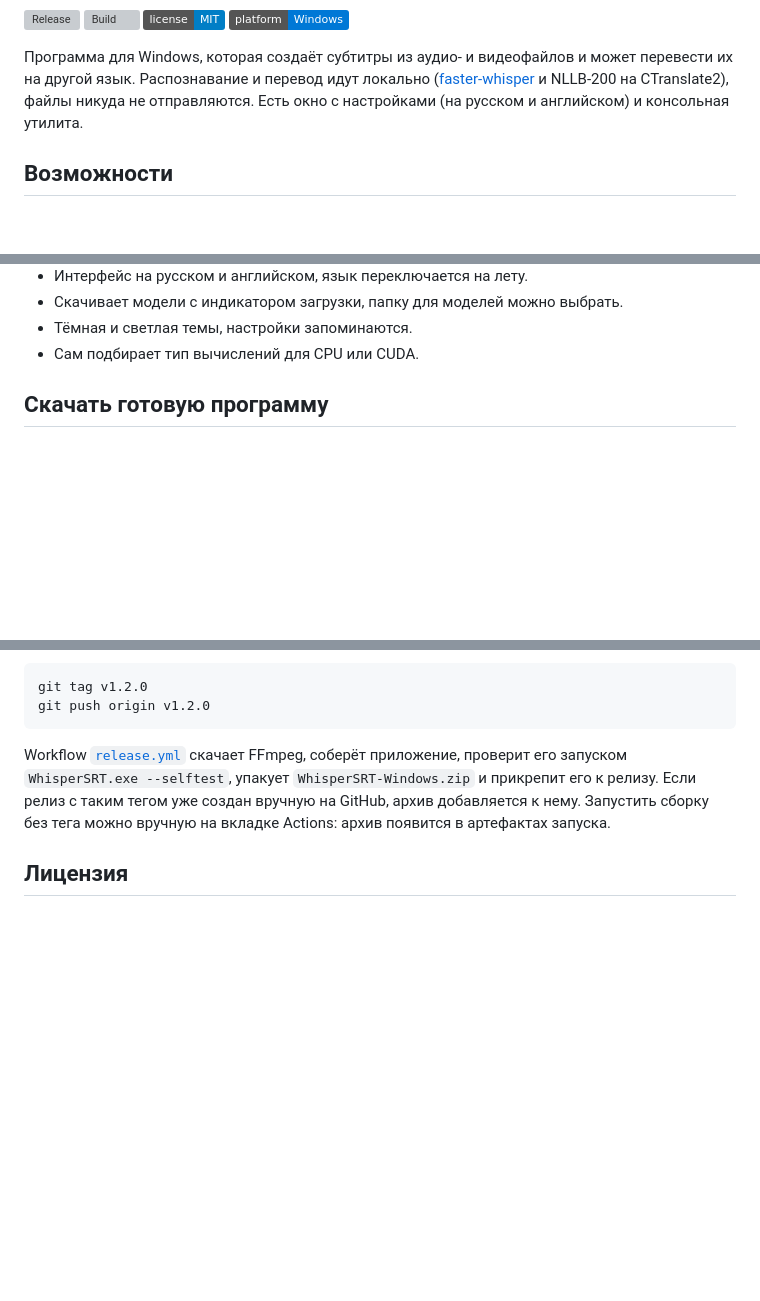
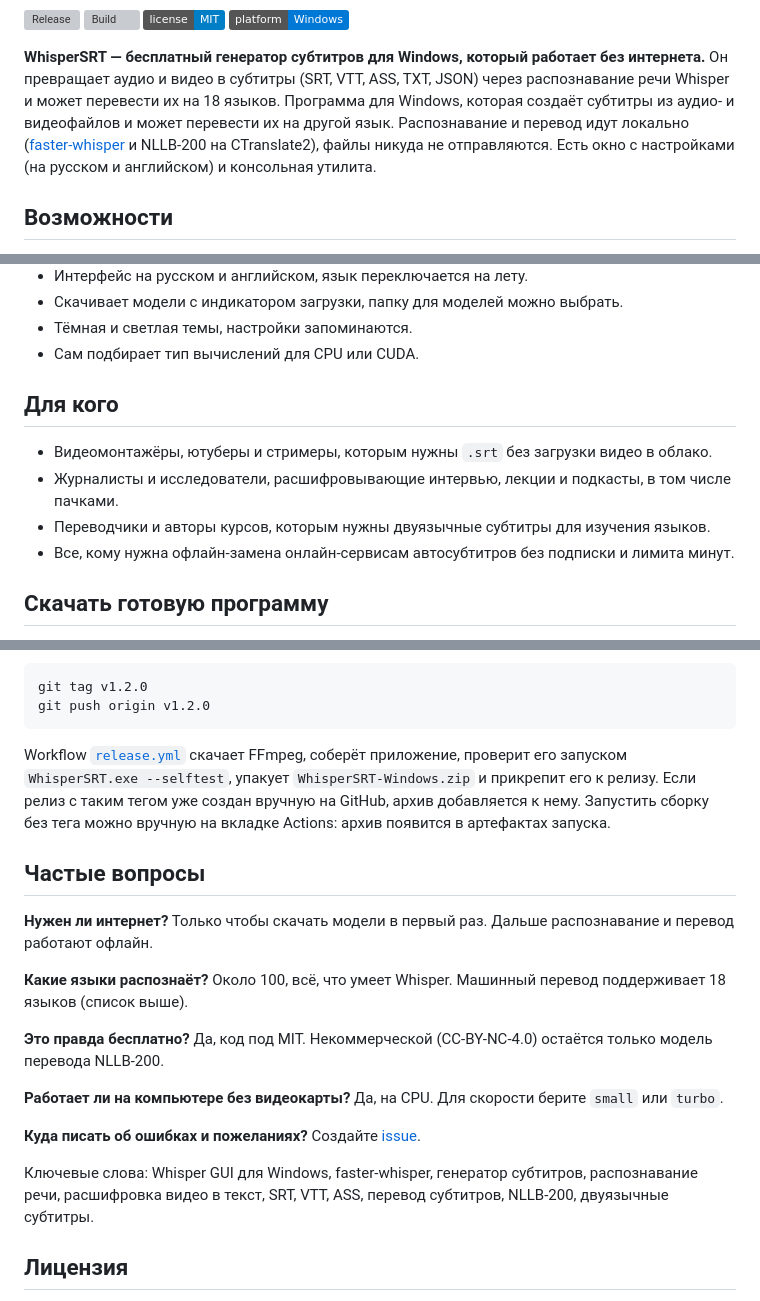
Before and after one commit to DmitryLeLeE/whisp, a Markdown page: README.ru.md, 3 parts joined by grey strips. GitHub-like rendering; badges without logos; blank space fills up the shorter version; grey boxes are pictures that could not be loaded.

Commit message:
Add screenshots, social preview and SEO sections to the README
Co-Authored-By: Claude Sonnet 5.5 <noreply@anthropic.com>
Claude-Session: https://claude.ai/code/session_01DF561nawUxoKH3y55ZgCL5

```diff
--- a/README.ru.md
+++ b/README.ru.md
@@ -7,7 +11,7 @@
 [![License: MIT](https://img.shields.io/badge/license-MIT-blue.svg)](LICENSE)
 ![Platform: Windows](https://img.shields.io/badge/platform-Windows-0078D6)
 
-Программа для Windows, которая создаёт субтитры из аудио- и видеофайлов и может перевести их на другой язык. Распознавание и перевод идут локально ([faster-whisper](https://github.com/SYSTRAN/faster-whisper) и NLLB-200 на CTranslate2), файлы никуда не отправляются. Есть окно с настройками (на русском и английском) и консольная утилита.
+**WhisperSRT — бесплатный генератор субтитров для Windows, который работает без интернета.** Он превращает аудио и видео в субтитры (SRT, VTT, ASS, TXT, JSON) через распознавание речи Whisper и может перевести их на 18 языков. Программа для Windows, которая создаёт субтитры из аудио- и видеофайлов и может перевести их на другой язык. Распознавание и перевод идут локально ([faster-whisper](https://github.com/SYSTRAN/faster-whisper) и NLLB-200 на CTranslate2), файлы никуда не отправляются. Есть окно с настройками (на русском и английском) и консольная утилита.
 
 ## Возможности
 
@@ -26,6 +30,13 @@
 - Скачивает модели с индикатором загрузки, папку для моделей можно выбрать.
 - Тёмная и светлая темы, настройки запоминаются.
 - Сам подбирает тип вычислений для CPU или CUDA.
+
+## Для кого
+
+- Видеомонтажёры, ютуберы и стримеры, которым нужны `.srt` без загрузки видео в облако.
+- Журналисты и исследователи, расшифровывающие интервью, лекции и подкасты, в том числе пачками.
+- Переводчики и авторы курсов, которым нужны двуязычные субтитры для изучения языков.
+- Все, кому нужна офлайн-замена онлайн-сервисам автосубтитров без подписки и лимита минут.
 
 ## Скачать готовую программу
 
@@ -147,6 +158,20 @@ git push origin v1.2.0
 
 Workflow [`release.yml`](.github/workflows/release.yml) скачает FFmpeg, соберёт приложение, проверит его запуском `WhisperSRT.exe --selftest`, упакует `WhisperSRT-Windows.zip` и прикрепит его к релизу. Если релиз с таким тегом уже создан вручную на GitHub, архив добавляется к нему. Запустить сборку без тега можно вручную на вкладке Actions: архив появится в артефактах запуска.
 
+## Частые вопросы
+
+**Нужен ли интернет?** Только чтобы скачать модели в первый раз. Дальше распознавание и перевод работают офлайн.
+
+**Какие языки распознаёт?** Около 100, всё, что умеет Whisper. Машинный перевод поддерживает 18 языков (список выше).
+
+**Это правда бесплатно?** Да, код под MIT. Некоммерческой (CC-BY-NC-4.0) остаётся только модель перевода NLLB-200.
+
+**Работает ли на компьютере без видеокарты?** Да, на CPU. Для скорости берите `small` или `turbo`.
+
+**Куда писать об ошибках и пожеланиях?** Создайте [issue](https://github.com/DmitryLeLeE/whisp/issues).
+
+Ключевые слова: Whisper GUI для Windows, faster-whisper, генератор субтитров, распознавание речи, расшифровка видео в текст, SRT, VTT, ASS, перевод субтитров, NLLB-200, двуязычные субтитры.
+
 ## Лицензия
 
 Код: [MIT](LICENSE). FFmpeg, модели Whisper и модель перевода NLLB-200 (CC-BY-NC-4.0, только некоммерческое использование) распространяются под собственными лицензиями.
```
Also changed, not shown: other parts of README.ru.md (+4 -0 lines), README.md (+26 -1 lines), docs/screenshot-en-dark.png (added), docs/screenshot-ru-light.png (added), docs/social-preview.png (added), 1 other file.
